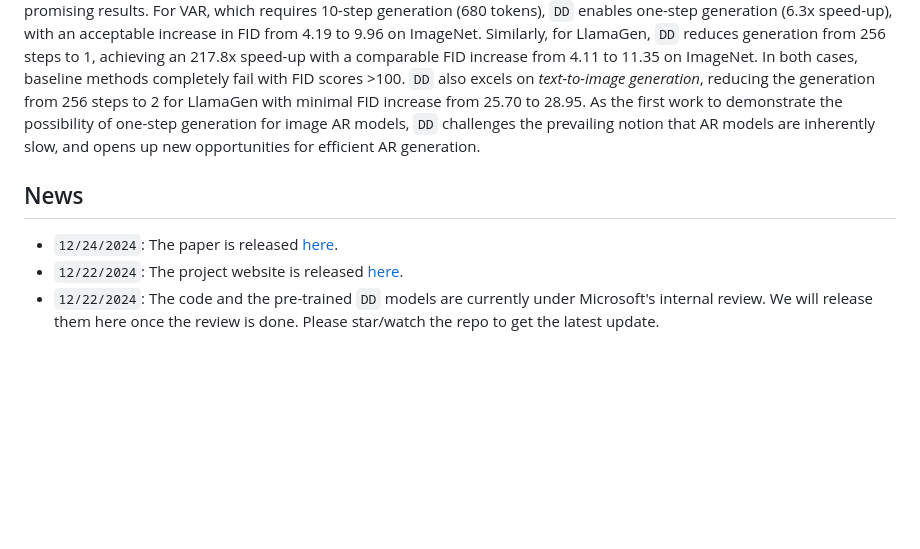
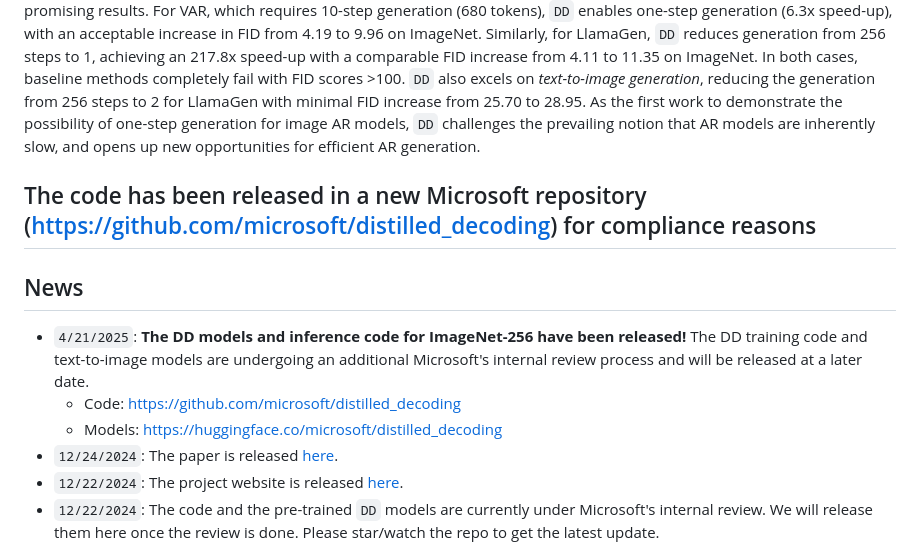
Before and after one commit to imagination-research/distilled-decoding, a Markdown page: README.md, the part around the change. Drawn GitHub-style; blank space fills up the shorter version.

```diff
--- a/README.md
+++ b/README.md
@@ -18,7 +18,12 @@ We evaluate `DD` on state-of-the-art *image* AR models and present promising res
 `DD` also excels on *text-to-image generation*, reducing the generation from 256 steps to 2 for LlamaGen with minimal FID increase from 25.70 to 28.95.
 As the first work to demonstrate the possibility of one-step generation for image AR models, `DD` challenges the prevailing notion that AR models are inherently slow, and opens up new opportunities for efficient AR generation.
 
+## The code has been released in a new Microsoft repository (https://github.com/microsoft/distilled_decoding) for compliance reasons
+
 ## News
+* `4/21/2025`: **The DD models and inference code for ImageNet-256 have been released!** The DD training code and text-to-image models are undergoing an additional Microsoft's internal review process and will be released at a later date.
+  * Code: https://github.com/microsoft/distilled_decoding
+  * Models: https://huggingface.co/microsoft/distilled_decoding
 * `12/24/2024`: The paper is released [here](https://arxiv.org/abs/2412.17153).
 * `12/22/2024`: The project website is released [here](https://imagination-research.github.io/distilled-decoding).
 * `12/22/2024`: The code and the pre-trained `DD` models are currently under Microsoft's internal review. We will release them here once the review is done. Please star/watch the repo to get the latest update.
```
